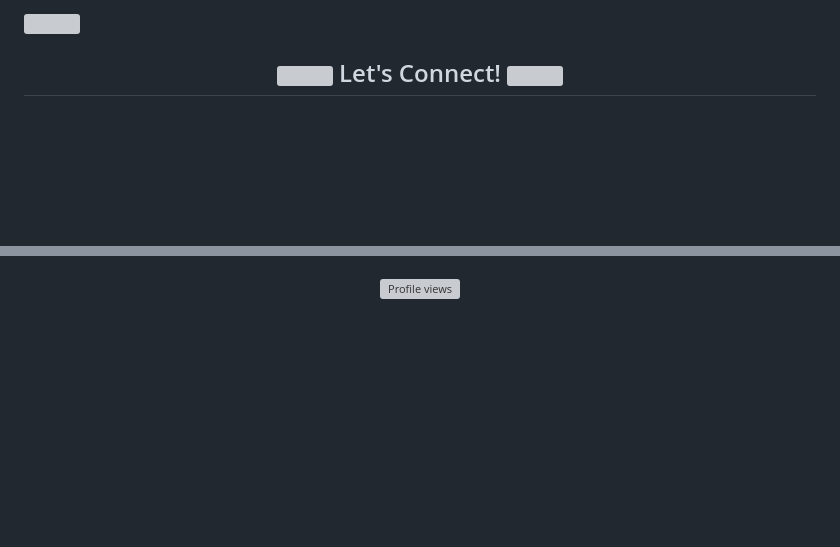
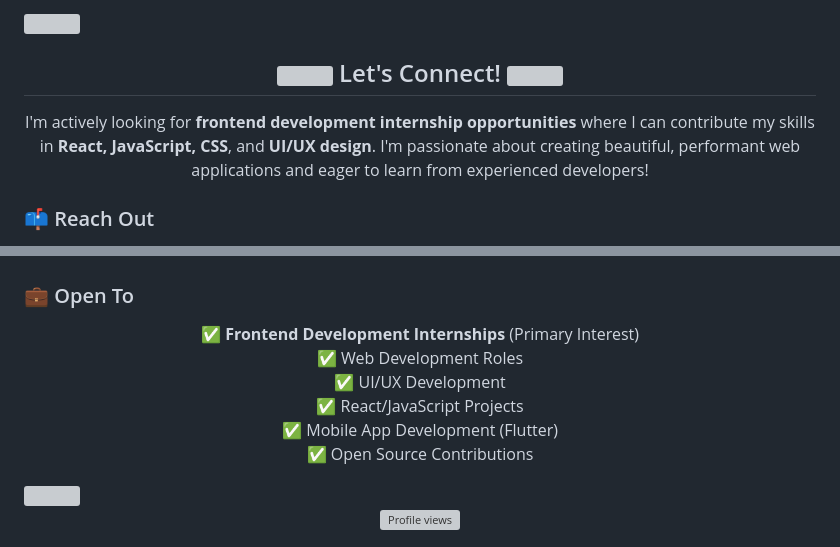
Before and after one commit to OfteaHeat1997/OfteaHeat1997, a Markdown page: README.md, 2 parts joined by grey strips. Drawn GitHub-style; blank space fills up the shorter version; grey boxes are pictures that could not be loaded.

```diff
--- a/README.md
+++ b/README.md
@@ -111,6 +185,12 @@
 </h2>
 
 <p align="center">
+I'm actively looking for <strong>frontend development internship opportunities</strong> where I can contribute my skills in <strong>React, JavaScript, CSS</strong>, and <strong>UI/UX design</strong>. I'm passionate about creating beautiful, performant web applications and eager to learn from experienced developers!
+</p>
+
+### 📫 Reach Out
+
+<p align="center">
   <a href="https://github.com/OfteaHeat1997">
     <img src="https://img.shields.io/badge/GitHub-100000?style=for-the-badge&logo=github&logoColor=white&labelColor=667eea&color=764ba2" />
   </a>
@@ -128,4 +205,17 @@
   </a>
 </p>
 
-<!-- Profile Views Counter with Animation -->
+### 💼 Open To
+
+<p align="center">
+✅ <strong>Frontend Development Internships</strong> (Primary Interest)<br>
+✅ Web Development Roles<br>
+✅ UI/UX Development<br>
+✅ React/JavaScript Projects<br>
+✅ Mobile App Development (Flutter)<br>
+✅ Open Source Contributions
+</p>
+
+<!-- Animated Divider -->
+<img src="https://user-images.githubusercontent.com/73097560/115834477-dbab4500-a447-11eb-908a-139a6edaec5c.gif">
+
```
Also changed, not shown: other parts of README.md (+138 -69 lines).
